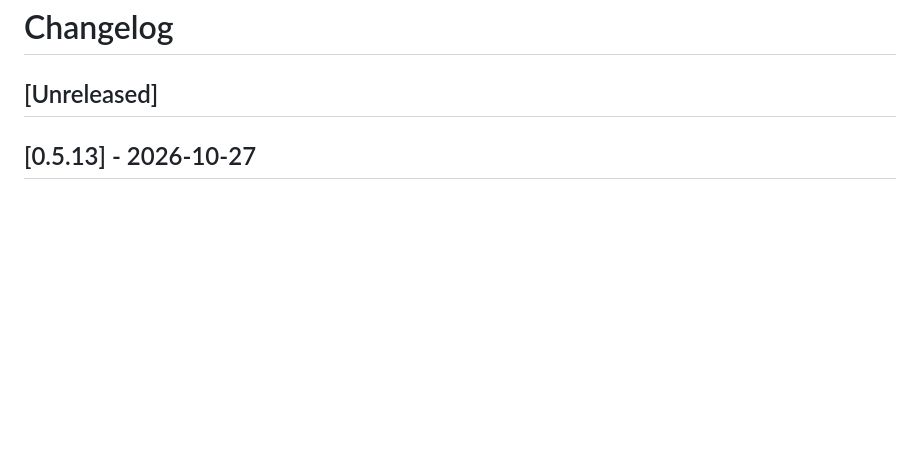
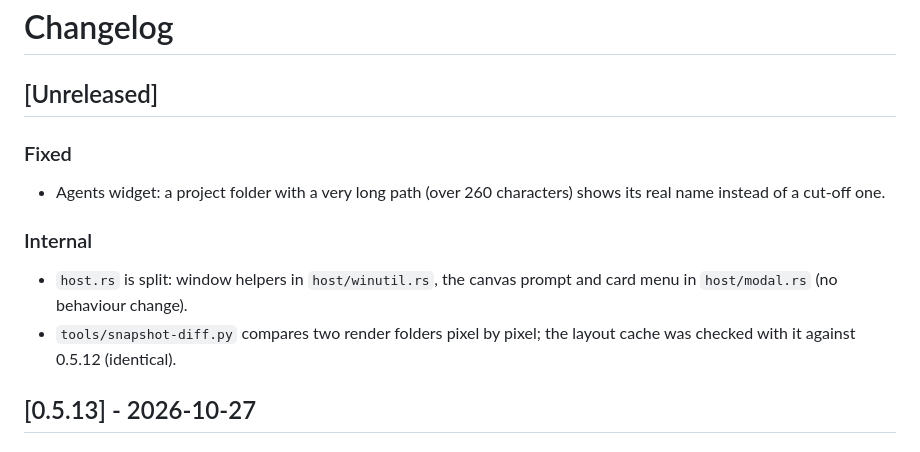
Before and after one commit to chvdbhcx-del/glass-widgets, a Markdown page: CHANGELOG.md, the part around the change. GitHub-like rendering; blank space fills up the shorter version.

Commit message:
Changelog: unreleased fixes and host.rs split
Claude-Session: https://claude.ai/code/session_01KhjhPemefduzY42RFZvTNC

```diff
--- a/CHANGELOG.md
+++ b/CHANGELOG.md
@@ -1,6 +1,13 @@
 # Changelog
 
 ## [Unreleased]
+
+### Fixed
+- Agents widget: a project folder with a very long path (over 260 characters) shows its real name instead of a cut-off one.
+
+### Internal
+- `host.rs` is split: window helpers in `host/winutil.rs`, the canvas prompt and card menu in `host/modal.rs` (no behaviour change).
+- `tools/snapshot-diff.py` compares two render folders pixel by pixel; the layout cache was checked with it against 0.5.12 (identical).
 
 ## [0.5.13] - 2026-10-27
 
```
